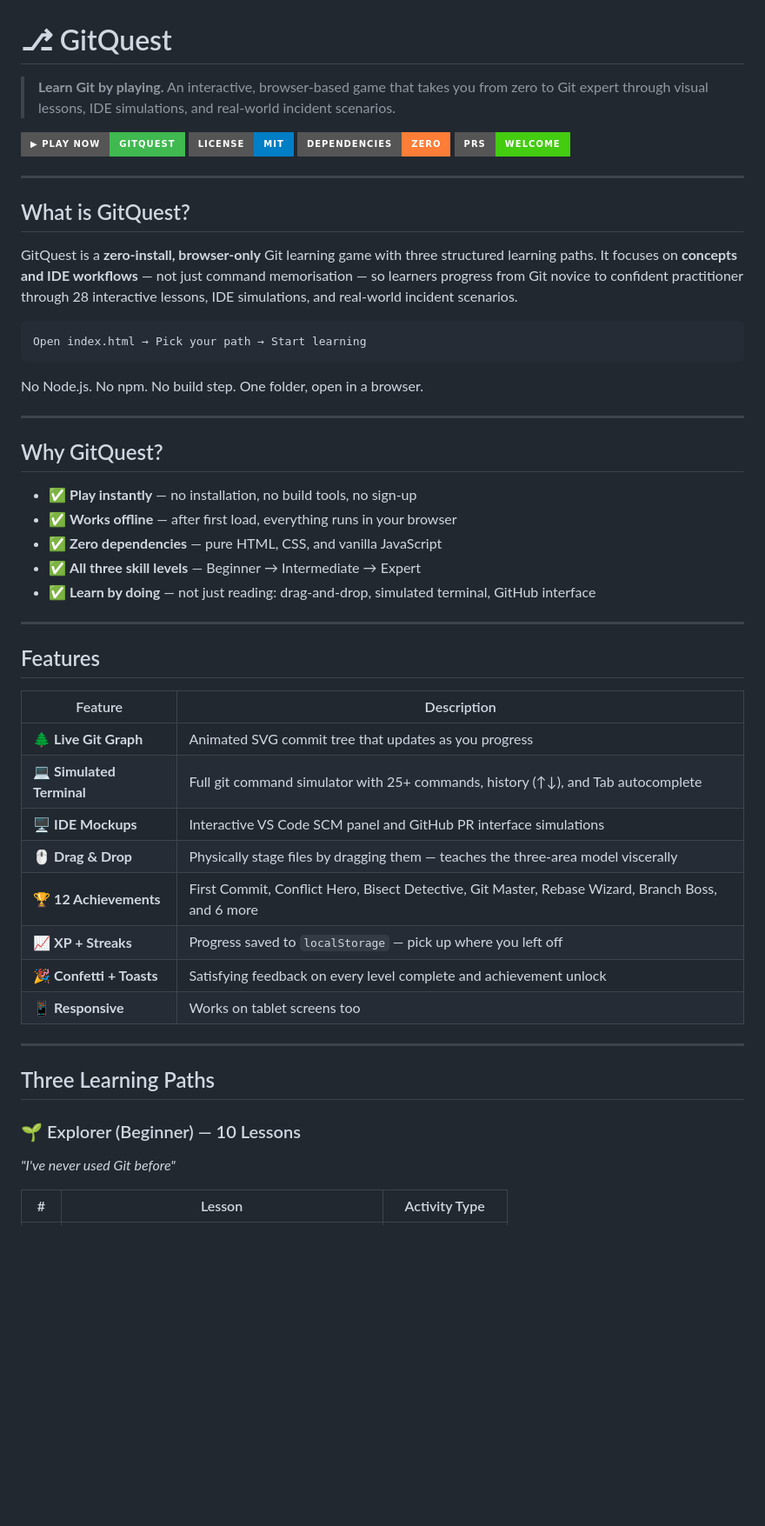
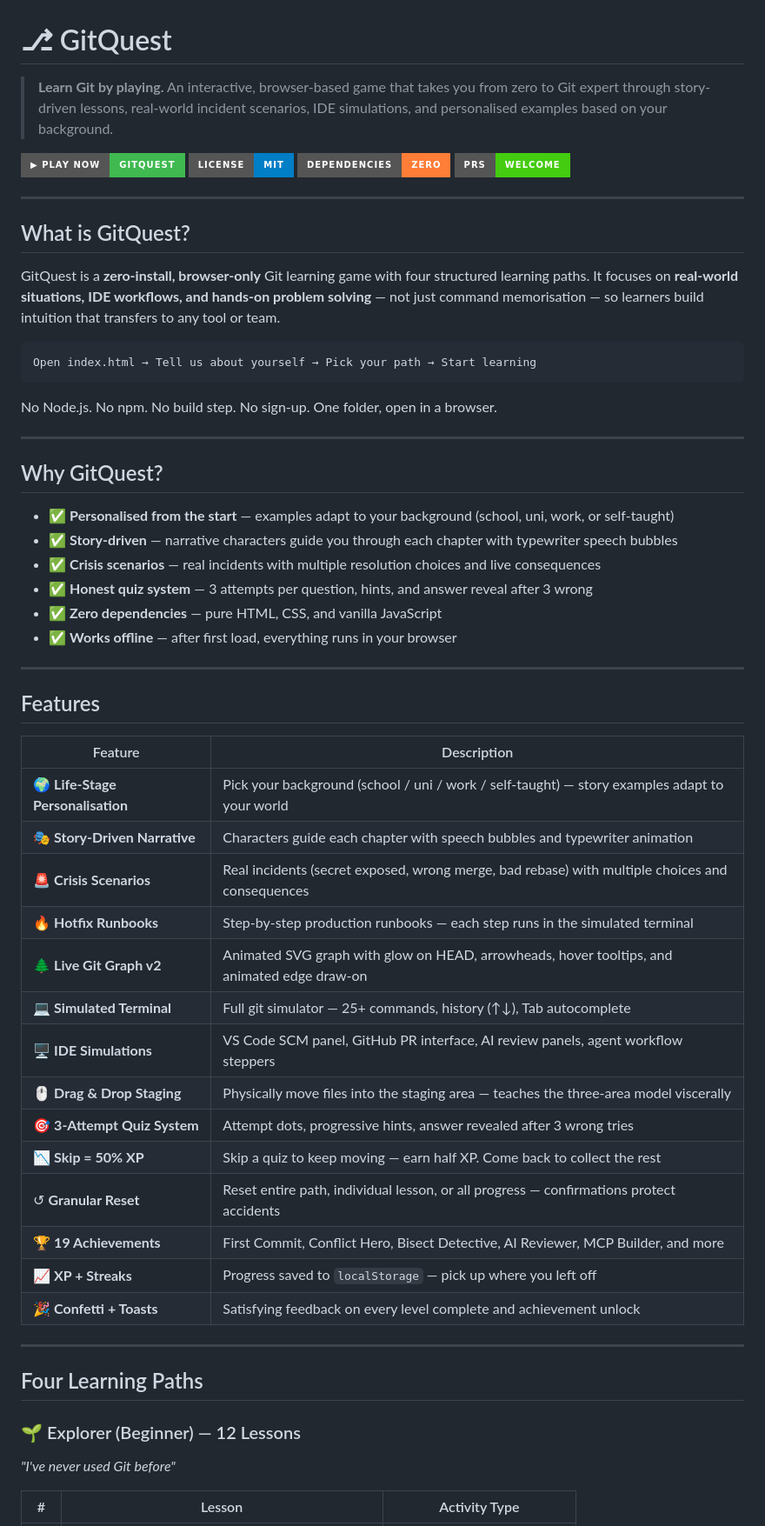
Before and after one commit to vineetts/GitQuest, a Markdown page: README.md, the part around one of its changes. Shown at 87% size. Drawn GitHub-style; badges without logos; blank space fills up the shorter version.

````diff
--- a/README.md
+++ b/README.md
@@ -1,6 +1,6 @@
 # ⎇ GitQuest
 
-> **Learn Git by playing.** An interactive, browser-based game that takes you from zero to Git expert through visual lessons, IDE simulations, and real-world incident scenarios.
+> **Learn Git by playing.** An interactive, browser-based game that takes you from zero to Git expert through story-driven lessons, real-world incident scenarios, IDE simulations, and personalised examples based on your background.
 
 [![Live Demo](https://img.shields.io/badge/▶_Play_Now-GitQuest-3fb950?style=for-the-badge)](https://vineetsoppadandi.github.io/GitQuest)
 [![License: MIT](https://img.shields.io/badge/License-MIT-blue?style=for-the-badge)](LICENSE)
@@ -11,23 +11,24 @@
 
 ## What is GitQuest?
 
-GitQuest is a **zero-install, browser-only** Git learning game with three structured learning paths. It focuses on **concepts and IDE workflows** — not just command memorisation — so learners progress from Git novice to confident practitioner through 28 interactive lessons, IDE simulations, and real-world incident scenarios.
+GitQuest is a **zero-install, browser-only** Git learning game with four structured learning paths. It focuses on **real-world situations, IDE workflows, and hands-on problem solving** — not just command memorisation — so learners build intuition that transfers to any tool or team.
 
 ```
-Open index.html → Pick your path → Start learning
+Open index.html → Tell us about yourself → Pick your path → Start learning
 ```
 
-No Node.js. No npm. No build step. One folder, open in a browser.
+No Node.js. No npm. No build step. No sign-up. One folder, open in a browser.
 
 ---
 
 ## Why GitQuest?
 
-- ✅ **Play instantly** — no installation, no build tools, no sign-up
+- ✅ **Personalised from the start** — examples adapt to your background (school, uni, work, or self-taught)
+- ✅ **Story-driven** — narrative characters guide you through each chapter with typewriter speech bubbles
+- ✅ **Crisis scenarios** — real incidents with multiple resolution choices and live consequences
+- ✅ **Honest quiz system** — 3 attempts per question, hints, and answer reveal after 3 wrong
+- ✅ **Zero dependencies** — pure HTML, CSS, and vanilla JavaScript
 - ✅ **Works offline** — after first load, everything runs in your browser
-- ✅ **Zero dependencies** — pure HTML, CSS, and vanilla JavaScript
-- ✅ **All three skill levels** — Beginner → Intermediate → Expert
-- ✅ **Learn by doing** — not just reading: drag-and-drop, simulated terminal, GitHub interface
 
 ---
 
@@ -35,20 +36,26 @@ No Node.js. No npm. No build step. One folder, open in a browser.
 
 | Feature | Description |
 |---|---|
-| 🌲 **Live Git Graph** | Animated SVG commit tree that updates as you progress |
-| 💻 **Simulated Terminal** | Full git command simulator with 25+ commands, history (↑↓), and Tab autocomplete |
-| 🖥️ **IDE Mockups** | Interactive VS Code SCM panel and GitHub PR interface simulations |
-| 🖱️ **Drag & Drop** | Physically stage files by dragging them — teaches the three-area model viscerally |
-| 🏆 **12 Achievements** | First Commit, Conflict Hero, Bisect Detective, Git Master, Rebase Wizard, Branch Boss, and 6 more |
+| 🌍 **Life-Stage Personalisation** | Pick your background (school / uni / work / self-taught) — story examples adapt to your world |
+| 🎭 **Story-Driven Narrative** | Characters guide each chapter with speech bubbles and typewriter animation |
+| 🚨 **Crisis Scenarios** | Real incidents (secret exposed, wrong merge, bad rebase) with multiple choices and consequences |
+| 🔥 **Hotfix Runbooks** | Step-by-step production runbooks — each step runs in the simulated terminal |
+| 🌲 **Live Git Graph v2** | Animated SVG graph with glow on HEAD, arrowheads, hover tooltips, and animated edge draw-on |
+| 💻 **Simulated Terminal** | Full git simulator — 25+ commands, history (↑↓), Tab autocomplete |
+| 🖥️ **IDE Simulations** | VS Code SCM panel, GitHub PR interface, AI review panels, agent workflow steppers |
+| 🖱️ **Drag & Drop Staging** | Physically move files into the staging area — teaches the three-area model viscerally |
+| 🎯 **3-Attempt Quiz System** | Attempt dots, progressive hints, answer revealed after 3 wrong tries |
+| 📉 **Skip = 50% XP** | Skip a quiz to keep moving — earn half XP. Come back to collect the rest |
+| ↺ **Granular Reset** | Reset entire path, individual lesson, or all progress — confirmations protect accidents |
+| 🏆 **19 Achievements** | First Commit, Conflict Hero, Bisect Detective, AI Reviewer, MCP Builder, and more |
 | 📈 **XP + Streaks** | Progress saved to `localStorage` — pick up where you left off |
 | 🎉 **Confetti + Toasts** | Satisfying feedback on every level complete and achievement unlock |
-| 📱 **Responsive** | Works on tablet screens too |
 
 ---
 
-## Three Learning Paths
+## Four Learning Paths
 
-### 🌱 Explorer (Beginner) — 10 Lessons
+### 🌱 Explorer (Beginner) — 12 Lessons
 *"I've never used Git before"*
 
 | # | Lesson | Activity Type |
````
Also changed, not shown: other parts of README.md (+123 -48 lines).
